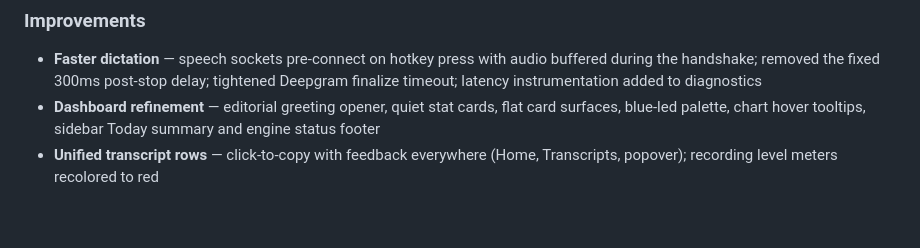
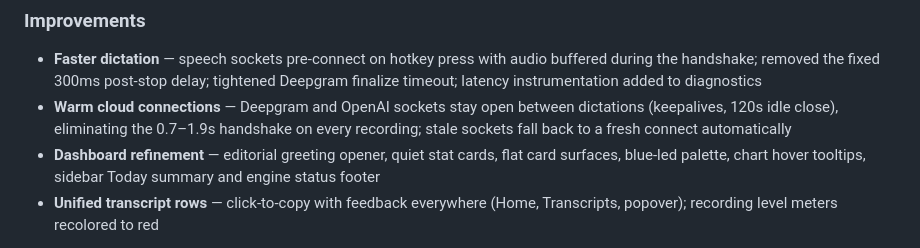
Before and after one commit to JustinyAhin/Orathor, a Markdown page: CHANGELOG.md, the part around the change. GitHub-like rendering; blank space fills up the shorter version.

Commit message:
[chore] note warm cloud connections in 0.0.9 changelog

```diff
--- a/CHANGELOG.md
+++ b/CHANGELOG.md
@@ -12,6 +12,7 @@
 ### Improvements
 
 - **Faster dictation** — speech sockets pre-connect on hotkey press with audio buffered during the handshake; removed the fixed 300ms post-stop delay; tightened Deepgram finalize timeout; latency instrumentation added to diagnostics
+- **Warm cloud connections** — Deepgram and OpenAI sockets stay open between dictations (keepalives, 120s idle close), eliminating the 0.7–1.9s handshake on every recording; stale sockets fall back to a fresh connect automatically
 - **Dashboard refinement** — editorial greeting opener, quiet stat cards, flat card surfaces, blue-led palette, chart hover tooltips, sidebar Today summary and engine status footer
 - **Unified transcript rows** — click-to-copy with feedback everywhere (Home, Transcripts, popover); recording level meters recolored to red
 
```
